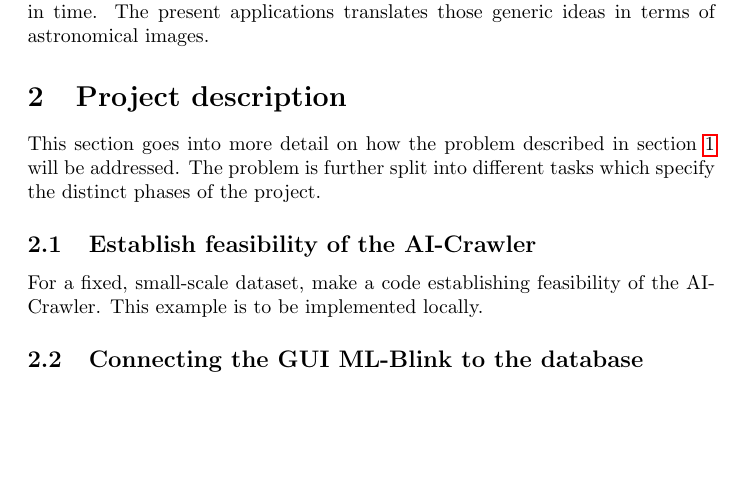
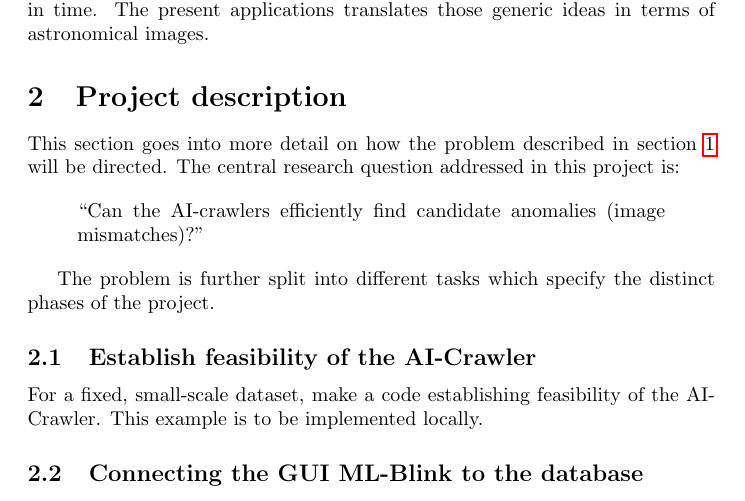
Before and after one commit to diegocasmo/msc-thesis-spec, a LaTeX document (main.tex, which reads sections/description.tex): part of page 3 of 6, cut so that both start at the same text, the shorter picture padded with empty space. Compiled offline with pdfLaTeX.

Commit message:
Specify central research question

```diff
--- a/sections/description.tex
+++ b/sections/description.tex
@@ -1,6 +1,12 @@
 \section{Project description} \label{description}
 
-This section goes into more detail on how the problem described in section \ref{background} will be addressed. The problem is further split into different tasks which specify the distinct phases of the project.
+This section goes into more detail on how the problem described in section \ref{background} will be directed. The central research question addressed in this project is:
+
+\begin{quote}
+  ``Can the AI-crawlers efficiently find candidate anomalies (image mismatches)?''
+\end{quote}
+
+The problem is further split into different tasks which specify the distinct phases of the project.
 
 \subsection{Establish feasibility of the AI-Crawler}
 
```
